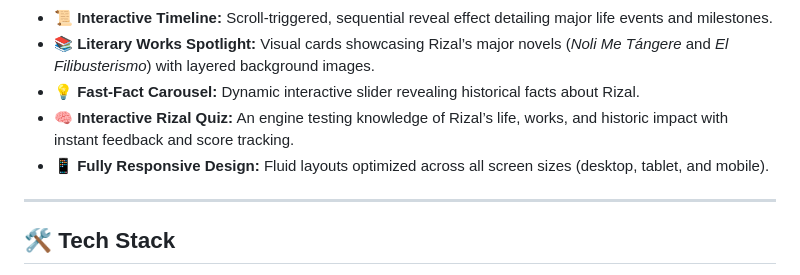
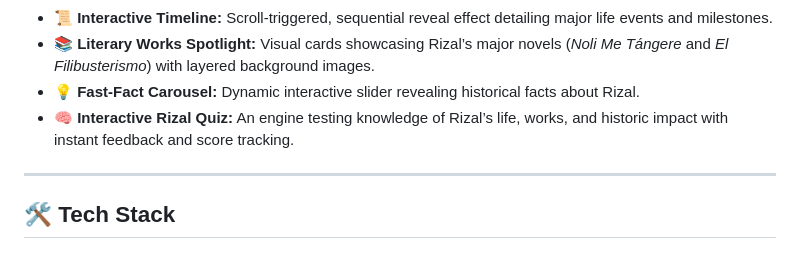
Before and after one commit to anckabigting/La-Luz-Rizal, a Markdown page: README.md, the part around the change. GitHub-like rendering.

```diff
--- a/README.md
+++ b/README.md
@@ -19,7 +19,7 @@ This project was originally created last year in partial fulfillment of the requ
 * **📚 Literary Works Spotlight:** Visual cards showcasing Rizal’s major novels (*Noli Me Tángere* and *El Filibusterismo*) with layered background images.
 * **💡 Fast-Fact Carousel:** Dynamic interactive slider revealing historical facts about Rizal.
 * **🧠 Interactive Rizal Quiz:** An engine testing knowledge of Rizal’s life, works, and historic impact with instant feedback and score tracking.
-* **📱 Fully Responsive Design:** Fluid layouts optimized across all screen sizes (desktop, tablet, and mobile).
+
 
 ---
 
```
